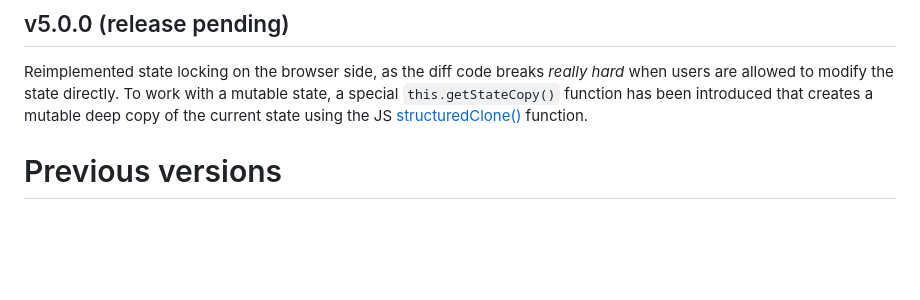
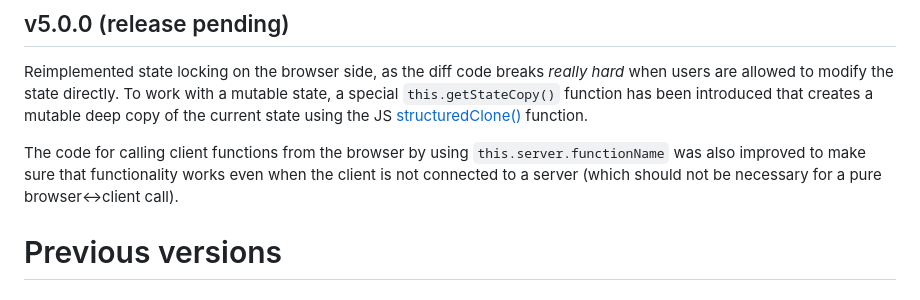
Before and after one commit to Pomax/socketless, a Markdown page: docs/CHANGELOG.md, the part around the change. Drawn GitHub-style; blank space fills up the shorter version.

Commit message:
notes update

```diff
--- a/docs/CHANGELOG.md
+++ b/docs/CHANGELOG.md
@@ -11,6 +11,8 @@ Socketless _strictly_ adheres to [semver](https://semver.org)'s major.minor.patc
 ## v5.0.0 (release pending)
 
 Reimplemented state locking on the browser side, as the diff code breaks _really hard_ when users are allowed to modify the state directly. To work with a mutable state, a special `this.getStateCopy()` function has been introduced that creates a mutable deep copy of the current state using the JS [structuredClone()](https://developer.mozilla.org/en-US/docs/Web/API/Window/structuredClone) function.
+
+The code for calling client functions from the browser by using `this.server.functionName` was also improved to make sure that functionality works even when the client is not connected to a server (which should not be necessary for a pure browser<->client call).
 
 # Previous versions
 
```
